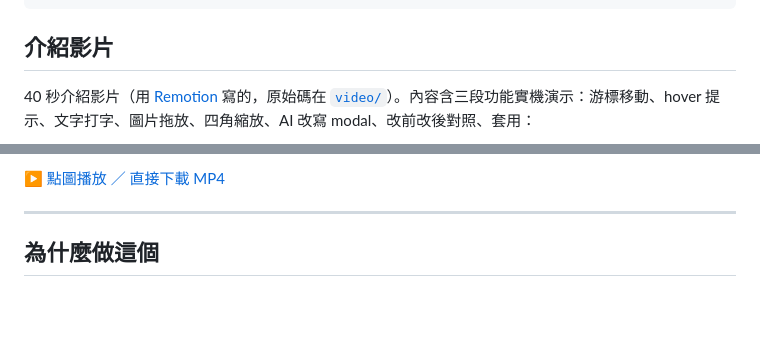
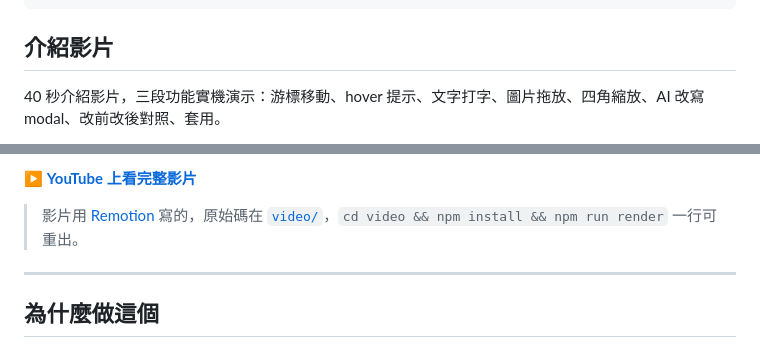
Before and after one commit to garyyang1001/slide-editor, a Markdown page: README.md, 2 parts joined by grey strips. GitHub-like rendering; blank space fills up the shorter version.

```diff
--- a/README.md
+++ b/README.md
@@ -10,5 +10,5 @@ python3 editor.py path/to/deck.html
 
 ## 介紹影片
 
-40 秒介紹影片（用 [Remotion](https://www.remotion.dev/) 寫的，原始碼在 [`video/`](video/)）。內容含三段功能實機演示：游標移動、hover 提示、文字打字、圖片拖放、四角縮放、AI 改寫 modal、改前改後對照、套用：
+40 秒介紹影片，三段功能實機演示：游標移動、hover 提示、文字打字、圖片拖放、四角縮放、AI 改寫 modal、改前改後對照、套用。
 
@@ -16,5 +16,7 @@ python3 editor.py path/to/deck.html
 
-[▶ 點圖播放 ／ 直接下載 MP4](assets/intro.mp4)
+▶ **[YouTube 上看完整影片](https://www.youtube.com/watch?v=XzqKnguk63k)**
+
+> 影片用 [Remotion](https://www.remotion.dev/) 寫的，原始碼在 [`video/`](video/)，`cd video && npm install && npm run render` 一行可重出。
 
 ---
 
```
Also changed, not shown: other parts of README.md (+1 -1 lines), assets/intro-poster.png (deleted), assets/thumbnail.png (added), 3 other files.
